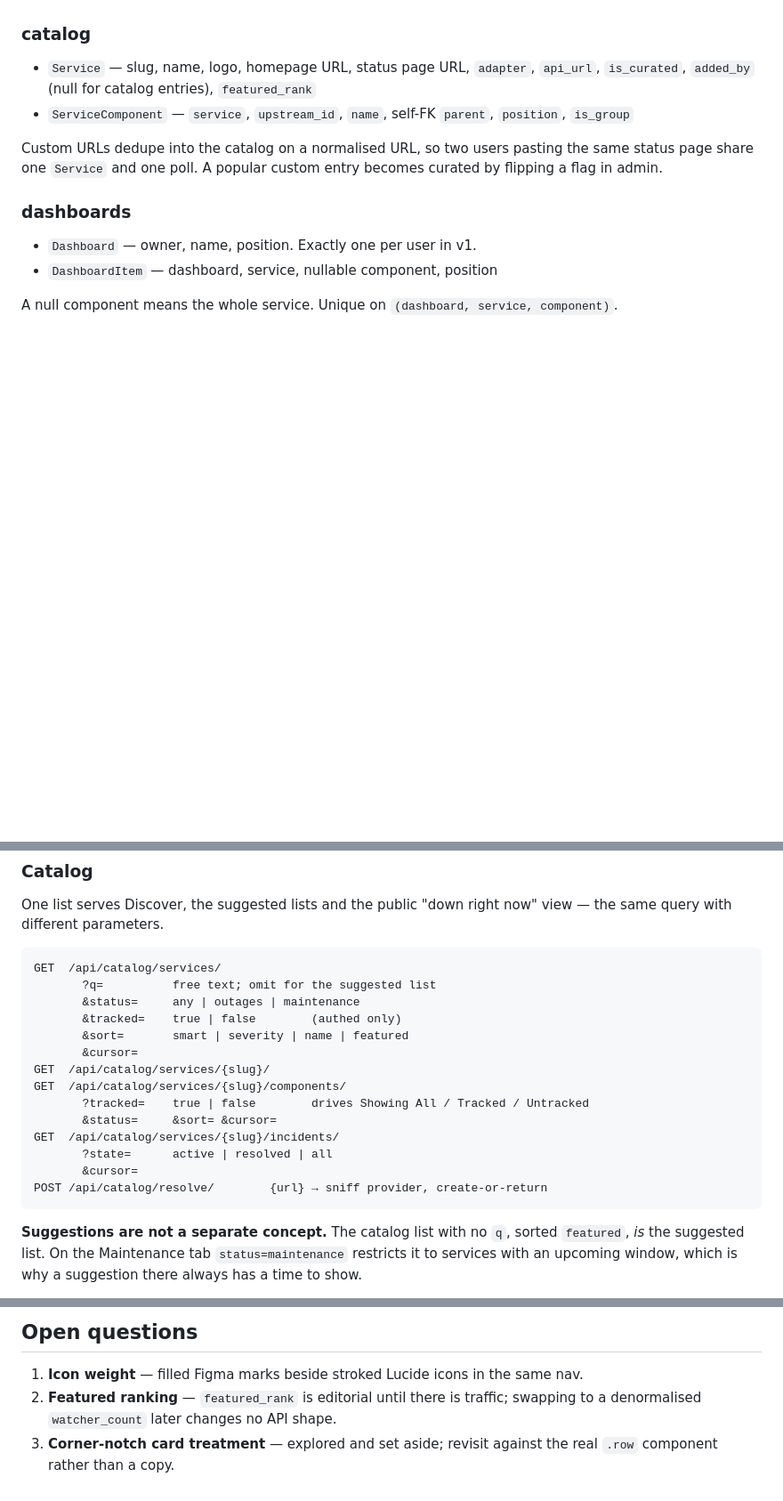
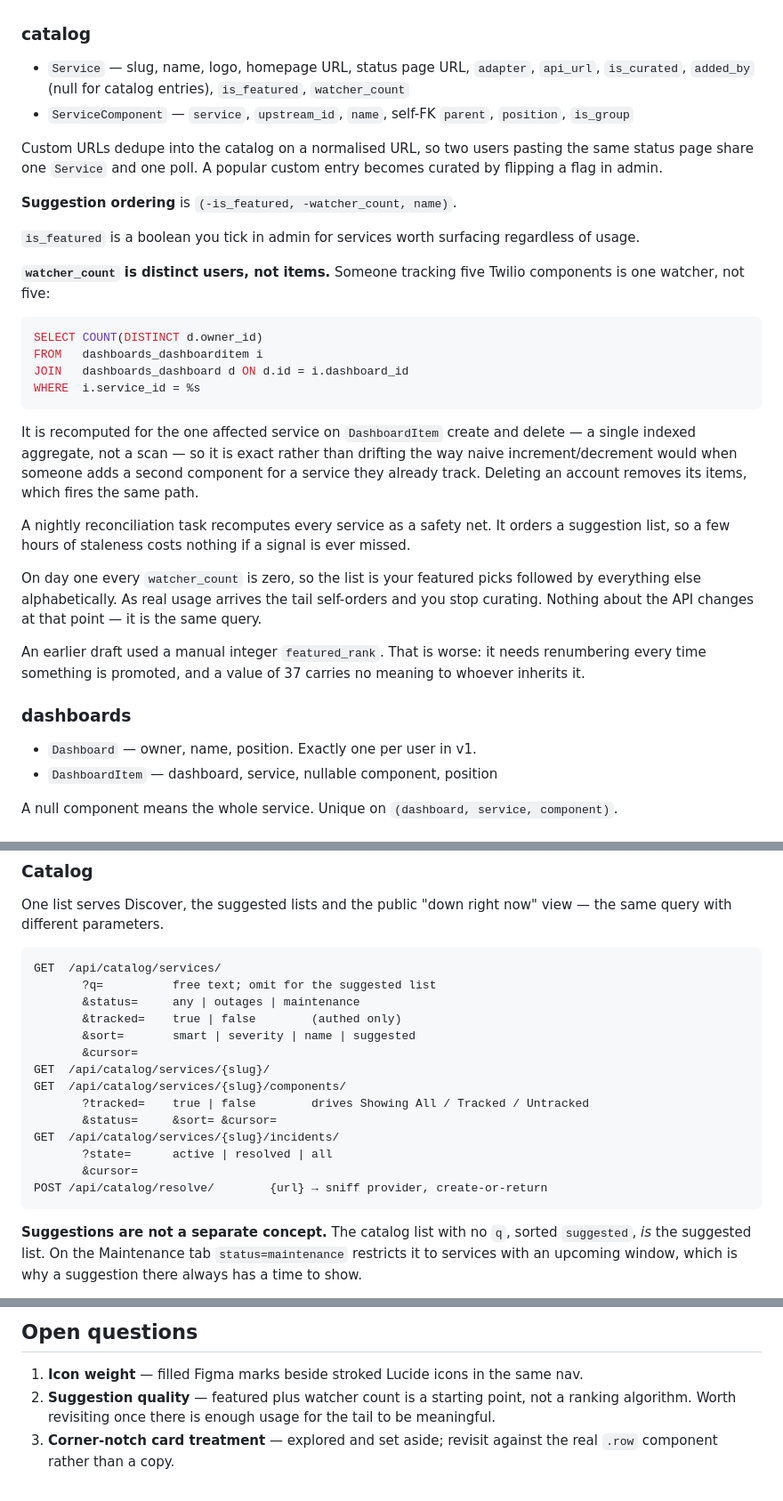
Before and after one commit to thalida/statusboard, a Markdown page: docs/specs/2026-08-23-statusboard-design.md, 3 parts joined by grey strips. Shown at 89% size. GitHub-like rendering; blank space fills up the shorter version.

Commit message:
docs: replace featured_rank with is_featured + watcher_count
featured_rank was a manual integer, which needs renumbering every time
something is promoted and carries no meaning to whoever inherits it. It was
also never justified in the spec — it just appeared.

Suggestion ordering is now (-is_featured, -watcher_count, name). On day one
every count is zero, so it reads as featured picks then alphabetical, and
the tail self-orders as usage arrives without any API change.

watcher_count is specified rather than hand-waved: distinct owners with at
least one item for that service, so tracking five components of one service
counts once. Recomputed for the affected service on item create and delete
as a single indexed aggregate — exact, rather than drifting the way naive
increment/decrement does on a second component. A nightly task reconciles
as a safety net.

Co-Authored-By: Claude Opus 5 (1M context) <noreply@anthropic.com>
Claude-Session: https://claude.ai/code/session_01P6MW2kWv4q3mT4ngQaCcEZ

````diff
--- a/docs/specs/2026-08-23-statusboard-design.md
+++ b/docs/specs/2026-08-23-statusboard-design.md
@@ -89,12 +89,41 @@ is a different concept from a permission role.
 ### catalog
 
 - `Service` — slug, name, logo, homepage URL, status page URL, `adapter`, `api_url`,
-  `is_curated`, `added_by` (null for catalog entries), `featured_rank`
+  `is_curated`, `added_by` (null for catalog entries), `is_featured`, `watcher_count`
 - `ServiceComponent` — `service`, `upstream_id`, `name`, self-FK `parent`, `position`, `is_group`
 
 Custom URLs dedupe into the catalog on a normalised URL, so two users pasting the same status
 page share one `Service` and one poll. A popular custom entry becomes curated by flipping a flag
 in admin.
+
+**Suggestion ordering** is `(-is_featured, -watcher_count, name)`.
+
+`is_featured` is a boolean you tick in admin for services worth surfacing regardless of usage.
+
+**`watcher_count` is distinct users, not items.** Someone tracking five Twilio components is one
+watcher, not five:
+
+```sql
+SELECT COUNT(DISTINCT d.owner_id)
+FROM   dashboards_dashboarditem i
+JOIN   dashboards_dashboard d ON d.id = i.dashboard_id
+WHERE  i.service_id = %s
+```
+
+It is recomputed for the one affected service on `DashboardItem` create and delete — a single
+indexed aggregate, not a scan — so it is exact rather than drifting the way naive
+increment/decrement would when someone adds a second component for a service they already track.
+Deleting an account removes its items, which fires the same path.
+
+A nightly reconciliation task recomputes every service as a safety net. It orders a suggestion
+list, so a few hours of staleness costs nothing if a signal is ever missed.
+
+On day one every `watcher_count` is zero, so the list is your featured picks followed by
+everything else alphabetically. As real usage arrives the tail self-orders and you stop curating.
+Nothing about the API changes at that point — it is the same query.
+
+An earlier draft used a manual integer `featured_rank`. That is worse: it needs renumbering every
+time something is promoted, and a value of 37 carries no meaning to whoever inherits it.
 
 ### dashboards
 
@@ -245,7 +274,7 @@ GET  /api/catalog/services/
        ?q=          free text; omit for the suggested list
        &status=     any | outages | maintenance
        &tracked=    true | false        (authed only)
-       &sort=       smart | severity | name | featured
+       &sort=       smart | severity | name | suggested
        &cursor=
 GET  /api/catalog/services/{slug}/
 GET  /api/catalog/services/{slug}/components/
@@ -257,7 +286,7 @@ GET  /api/catalog/services/{slug}/incidents/
 POST /api/catalog/resolve/        {url} → sniff provider, create-or-return
 ```
 
-**Suggestions are not a separate concept.** The catalog list with no `q`, sorted `featured`, *is*
+**Suggestions are not a separate concept.** The catalog list with no `q`, sorted `suggested`, *is*
 the suggested list. On the Maintenance tab `status=maintenance` restricts it to services with an
 upcoming window, which is why a suggestion there always has a time to show.
 
@@ -535,7 +564,7 @@ rather than silently showing stale green.
 ## Open questions
 
 1. **Icon weight** — filled Figma marks beside stroked Lucide icons in the same nav.
-2. **Featured ranking** — `featured_rank` is editorial until there is traffic; swapping to a
-   denormalised `watcher_count` later changes no API shape.
+2. **Suggestion quality** — featured plus watcher count is a starting point, not a ranking
+   algorithm. Worth revisiting once there is enough usage for the tail to be meaningful.
 3. **Corner-notch card treatment** — explored and set aside; revisit against the real `.row`
    component rather than a copy.
````
Also changed, not shown: other parts of docs/specs/2026-08-23-statusboard-design.md (+2 -2 lines).
